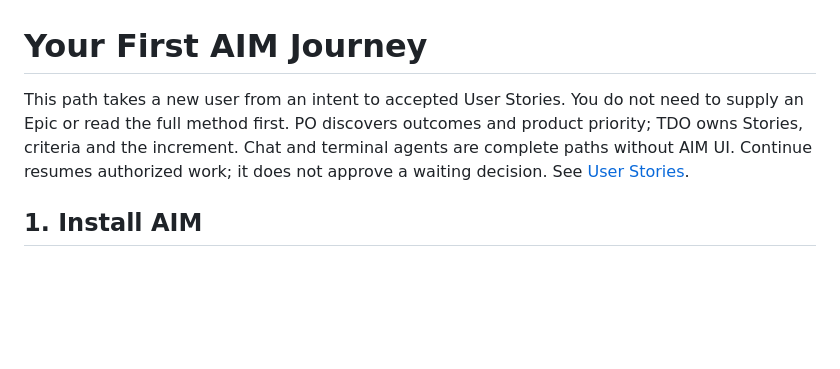
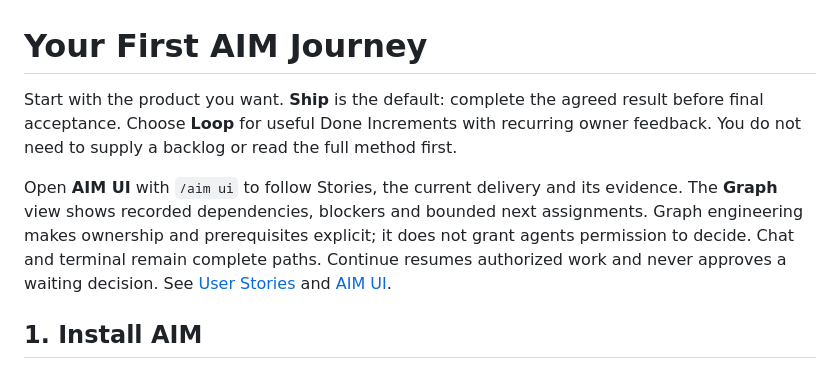
Before and after one commit to joneri/agile-iteration-method, a Markdown page: docs/product/getting-started.md, the part around the change. Drawn GitHub-style; blank space fills up the shorter version.

```diff
--- a/docs/product/getting-started.md
+++ b/docs/product/getting-started.md
@@ -1,10 +1,16 @@
 # Your First AIM Journey
 
-This path takes a new user from an intent to accepted User Stories. You do not
-need to supply an Epic or read the full method first. PO discovers outcomes and
-product priority; TDO owns Stories, criteria and the increment. Chat and terminal agents are
-complete paths without AIM UI. Continue resumes authorized work; it does not
-approve a waiting decision. See [User Stories](../workflow/user-stories.md).
+Start with the product you want. **Ship** is the default: complete the agreed
+result before final acceptance. Choose **Loop** for useful Done Increments with
+recurring owner feedback. You do not need to supply a backlog or read the full
+method first.
+
+Open **AIM UI** with `/aim ui` to follow Stories, the current delivery and its
+evidence. The **Graph** view shows recorded dependencies, blockers and bounded
+next assignments. Graph engineering makes ownership and prerequisites explicit;
+it does not grant agents permission to decide. Chat and terminal remain complete
+paths. Continue resumes authorized work and never approves a waiting decision.
+See [User Stories](../workflow/user-stories.md) and [AIM UI](aim-ui.md).
 
 ## 1. Install AIM
 
```
Also changed, not shown: README.md (+6 -5 lines), github-pages/assets/images/aim-ui-graph.png (added), 8 other files.
